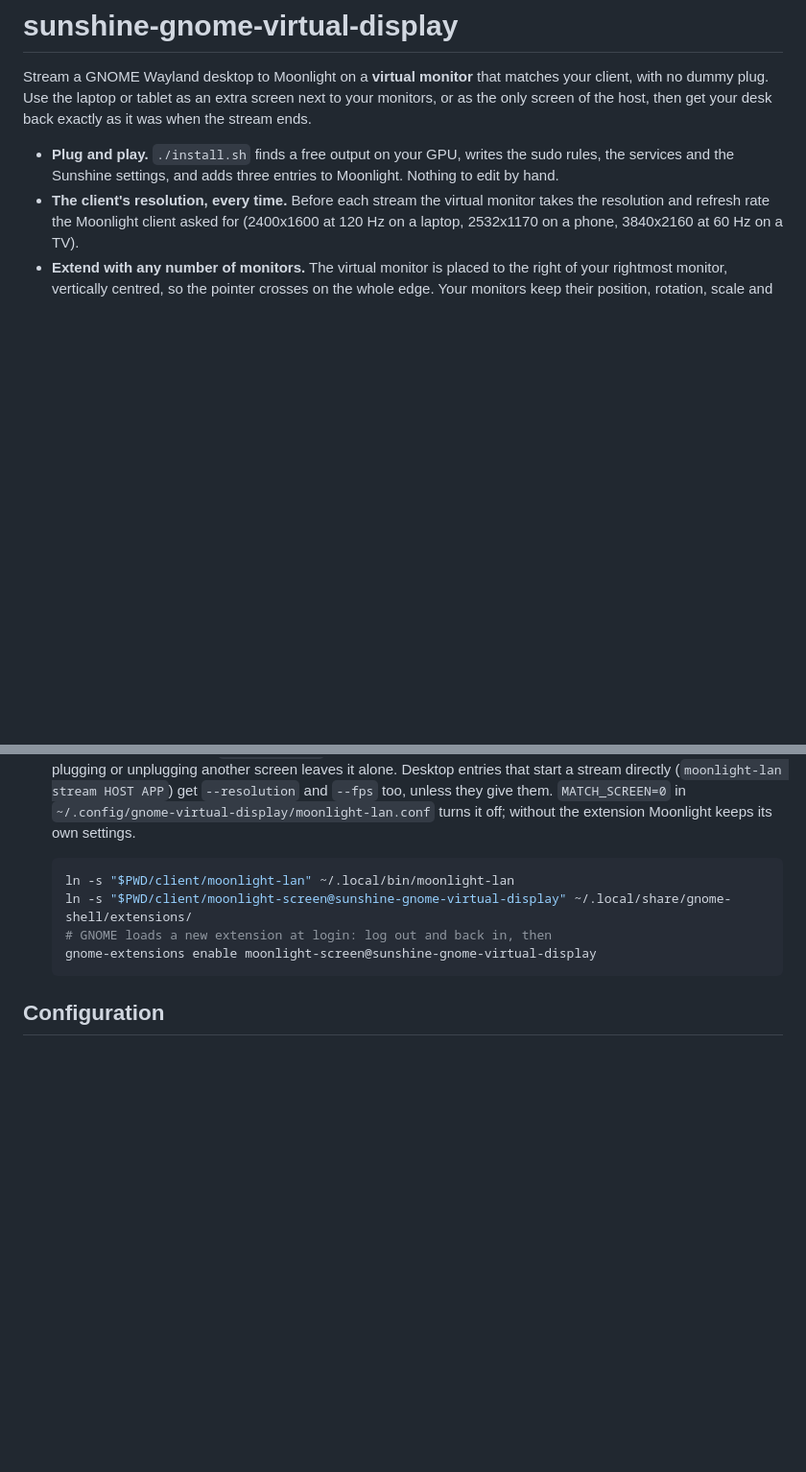
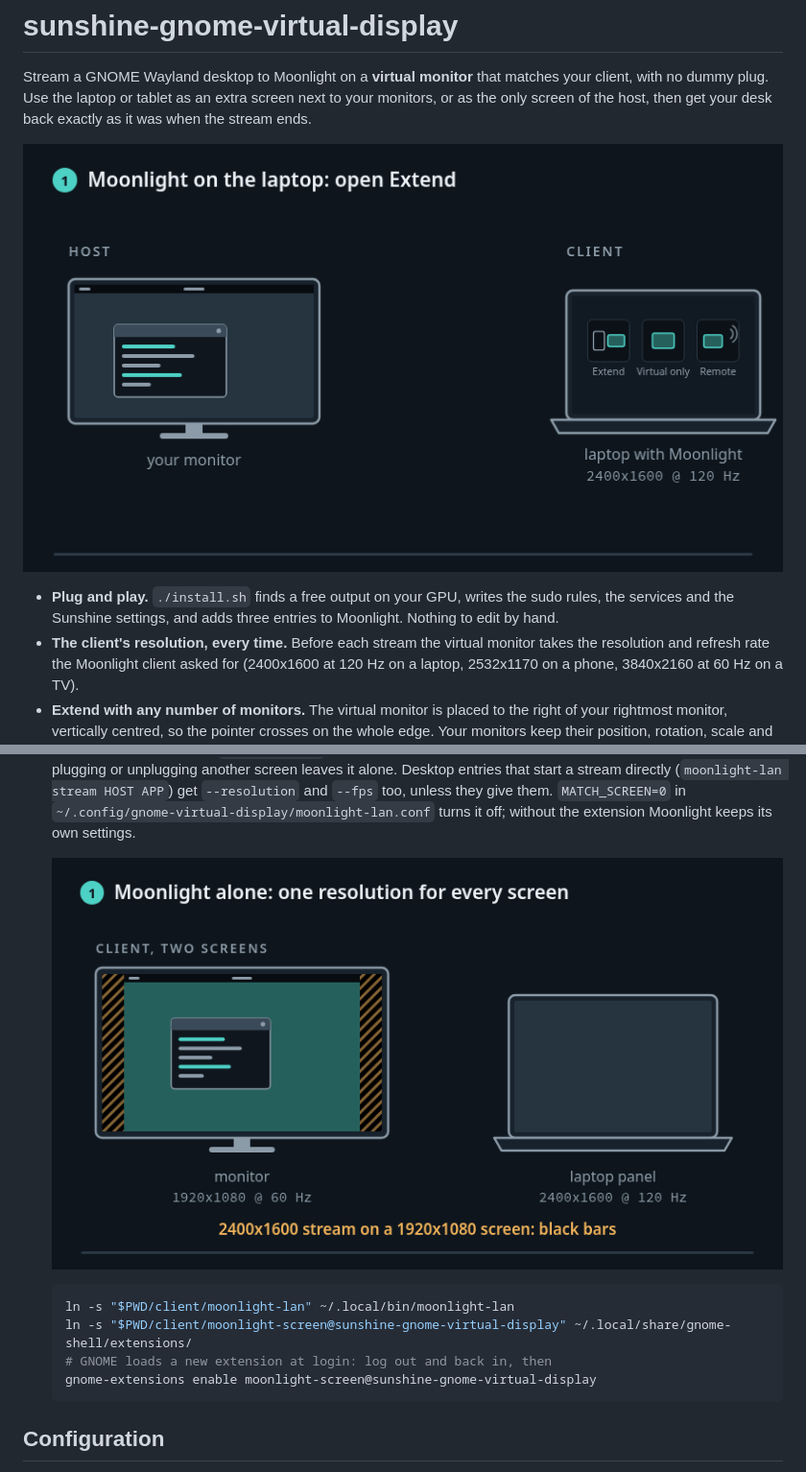
Before and after one commit to emoubarak/sunshine-gnome-virtual-display, a Markdown page: README.md, 2 parts joined by grey strips. Shown at 96% size. Rendered like a GitHub page; pictures changed too: docs/images/client-screens.gif (added), docs/images/extend.gif (added); blank space fills up the shorter version.

````diff
--- a/README.md
+++ b/README.md
@@ -3,6 +3,8 @@
 Stream a GNOME Wayland desktop to Moonlight on a **virtual monitor** that matches your client, with
 no dummy plug. Use the laptop or tablet as an extra screen next to your monitors, or as the only
 screen of the host, then get your desk back exactly as it was when the stream ends.
+
+![Moonlight opens Extend on a laptop: a virtual monitor at the laptop's 2400x1600 @ 120 Hz appears to the right of the host's monitor and takes the top bar, a window is dragged onto it and shows on the laptop, and Quit puts the desk back](docs/images/extend.gif)
 
 - **Plug and play.** `./install.sh` finds a free output on your GPU, writes the sudo rules, the
   services and the Sunshine settings, and adds three entries to Moonlight. Nothing to edit by hand.
@@ -118,6 +122,8 @@ ports that only exist when a dock or a USB-C device is attached. Use the kernel'
   `MATCH_SCREEN=0` in `~/.config/gnome-virtual-display/moonlight-lan.conf` turns it off; without
   the extension Moonlight keeps its own settings.
 
+  ![A client with a 1920x1080 monitor and a 2400x1600 panel: Moonlight alone streams 2400x1600 on the monitor with black bars; with moonlight-lan the stream fills the monitor at 1920x1080 @ 60 Hz, and moving Moonlight to the panel reopens it there at 2400x1600 @ 120 Hz](docs/images/client-screens.gif)
+
   ```bash
   ln -s "$PWD/client/moonlight-lan" ~/.local/bin/moonlight-lan
   ln -s "$PWD/client/moonlight-screen@sunshine-gnome-virtual-display" ~/.local/share/gnome-shell/extensions/
````
Also changed, not shown: other parts of README.md (+2 -0 lines), docs/how-it-works.md (+4 -0 lines), docs/network.md (+2 -0 lines), 8 other files.
